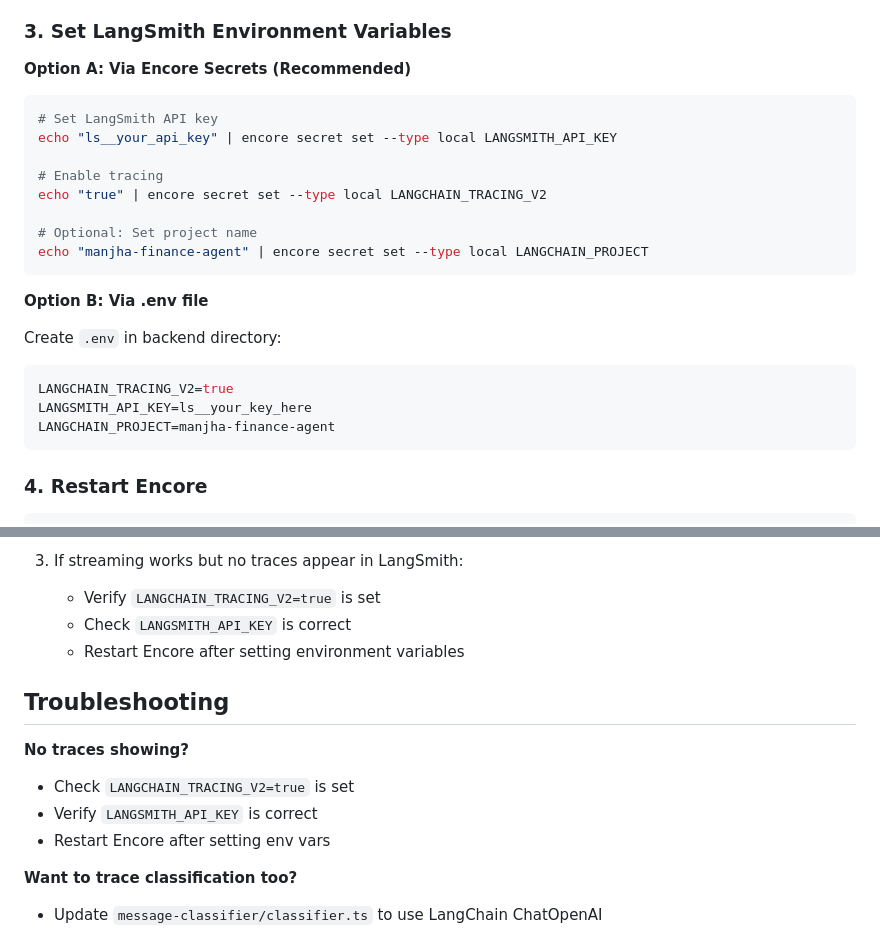
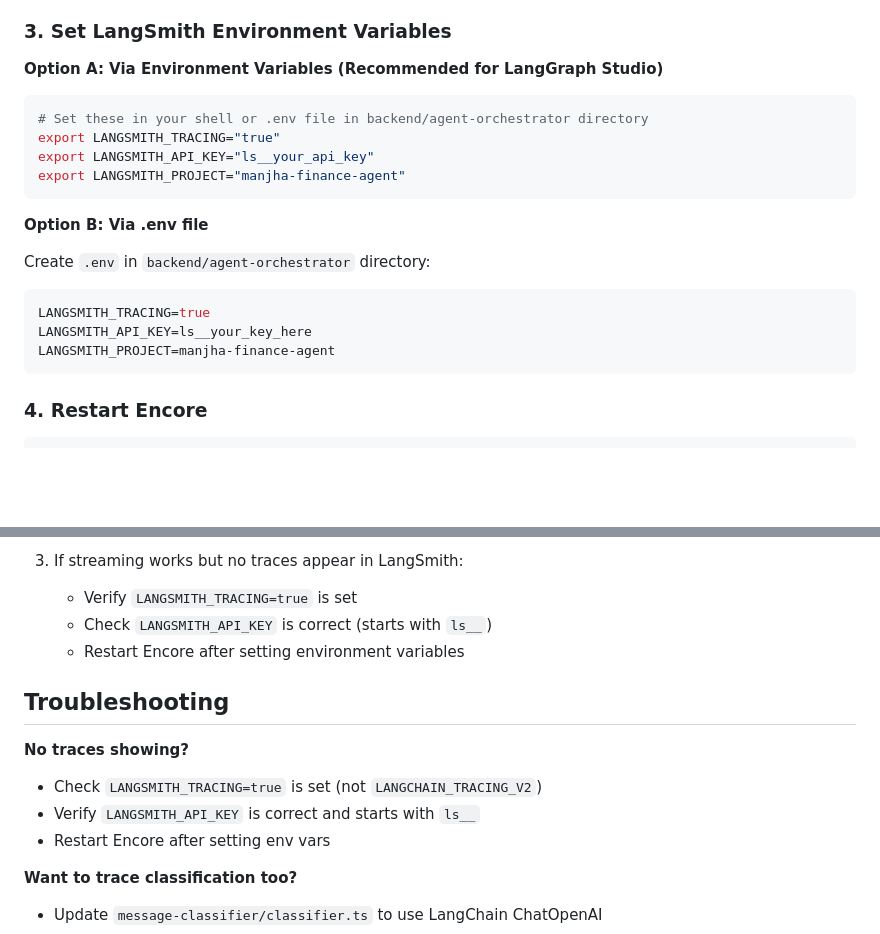
Before and after one commit to nirukk52/Manjha, a Markdown page: specs/001-finance-chat-agent/LANGSMITH_SETUP.md, 2 parts joined by grey strips. Drawn GitHub-style; blank space fills up the shorter version.

Commit message:
fix: Update LangSmith environment variable names to official SDK format
- Changed LANGCHAIN_TRACING_V2 to LANGSMITH_TRACING
- Updated documentation to match official LangSmith SDK
- Fixed langgraph.json to use correct env file reference format

````diff
--- a/specs/001-finance-chat-agent/LANGSMITH_SETUP.md
+++ b/specs/001-finance-chat-agent/LANGSMITH_SETUP.md
@@ -27,26 +27,22 @@ encore secret list
 
 ### 3. Set LangSmith Environment Variables
 
-**Option A: Via Encore Secrets (Recommended)**
+**Option A: Via Environment Variables (Recommended for LangGraph Studio)**
 
 ```bash
-# Set LangSmith API key
-echo "ls__your_api_key" | encore secret set --type local LANGSMITH_API_KEY
-
-# Enable tracing
-echo "true" | encore secret set --type local LANGCHAIN_TRACING_V2
-
-# Optional: Set project name
-echo "manjha-finance-agent" | encore secret set --type local LANGCHAIN_PROJECT
+# Set these in your shell or .env file in backend/agent-orchestrator directory
+export LANGSMITH_TRACING="true"
+export LANGSMITH_API_KEY="ls__your_api_key"
+export LANGSMITH_PROJECT="manjha-finance-agent"
 ```
 
 **Option B: Via .env file**
 
-Create `.env` in backend directory:
+Create `.env` in `backend/agent-orchestrator` directory:
 ```bash
-LANGCHAIN_TRACING_V2=true
+LANGSMITH_TRACING=true
 LANGSMITH_API_KEY=ls__your_key_here
-LANGCHAIN_PROJECT=manjha-finance-agent
+LANGSMITH_PROJECT=manjha-finance-agent
 ```
 
 ### 4. Restart Encore
@@ -97,15 +93,15 @@ After making a request, go to https://smith.langchain.com/:
    - You should see a new trace appear for your query!
 
 3. If streaming works but no traces appear in LangSmith:
-   - Verify `LANGCHAIN_TRACING_V2=true` is set
-   - Check `LANGSMITH_API_KEY` is correct
+   - Verify `LANGSMITH_TRACING=true` is set
+   - Check `LANGSMITH_API_KEY` is correct (starts with `ls__`)
    - Restart Encore after setting environment variables
 
 ## Troubleshooting
 
 **No traces showing?**
-- Check `LANGCHAIN_TRACING_V2=true` is set
-- Verify `LANGSMITH_API_KEY` is correct
+- Check `LANGSMITH_TRACING=true` is set (not `LANGCHAIN_TRACING_V2`)
+- Verify `LANGSMITH_API_KEY` is correct and starts with `ls__`
 - Restart Encore after setting env vars
 
 **Want to trace classification too?**
````
